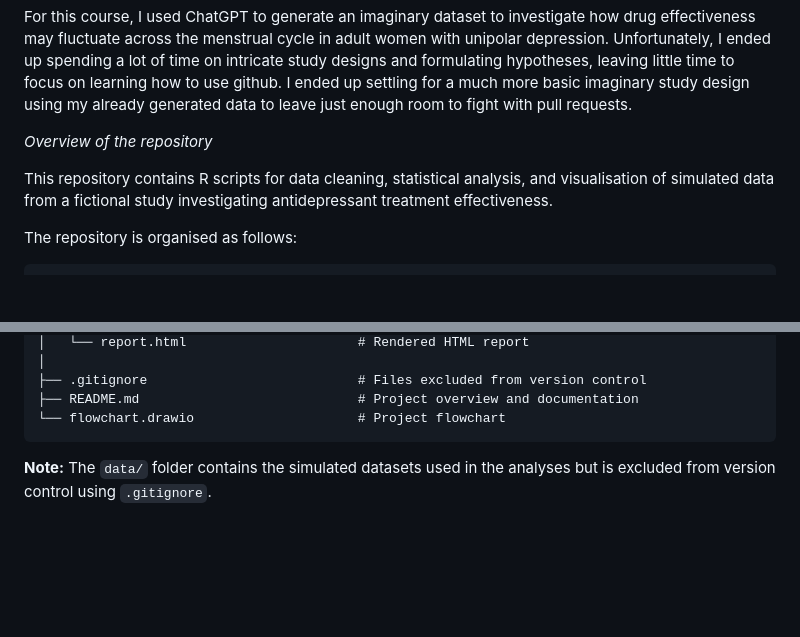
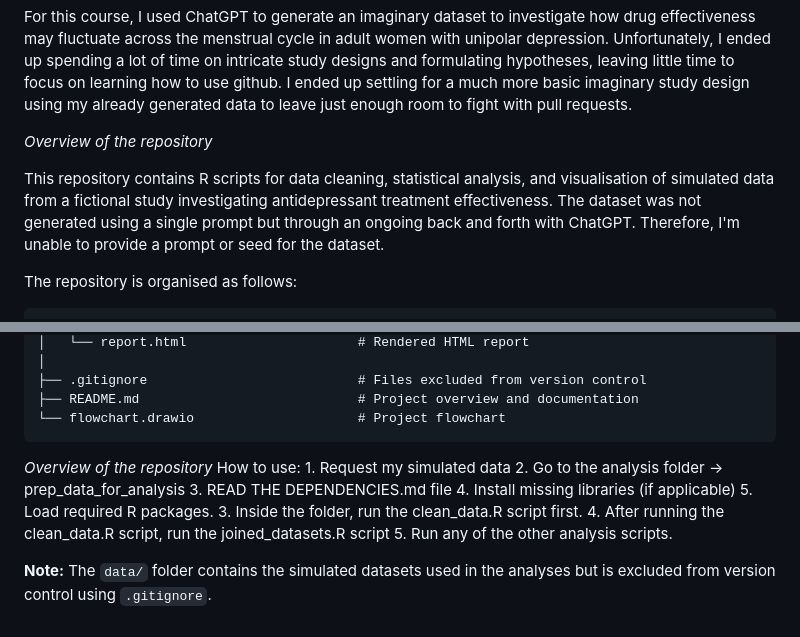
Before and after one commit to Julia-Stache/K8F6106-2026, a Markdown page: README.md, 2 parts joined by grey strips. Rendered like a GitHub page; blank space fills up the shorter version.

Commit message:
Added a 'how to use' section to the readme

````diff
--- a/README.md
+++ b/README.md
@@ -5,7 +5,7 @@ For this course, I used ChatGPT to generate an imaginary dataset to investigate
 
 *Overview of the repository*
 
-This repository contains R scripts for data cleaning, statistical analysis, and visualisation of simulated data from a fictional study investigating antidepressant treatment effectiveness.
+This repository contains R scripts for data cleaning, statistical analysis, and visualisation of simulated data from a fictional study investigating antidepressant treatment effectiveness. The dataset was not generated using a single prompt but through an ongoing back and forth with ChatGPT. Therefore, I'm unable to provide a prompt or seed for the dataset.
 
 The repository is organised as follows:
 
@@ -58,5 +58,15 @@ K8F6106-2026/
 ├── README.md                            # Project overview and documentation
 └── flowchart.drawio                     # Project flowchart
 ```
+*Overview of the repository*
+How to use:
+    1. Request my simulated data
+    2. Go to the analysis folder -> prep_data_for_analysis
+    3. READ THE DEPENDENCIES.md file
+    4. Install missing libraries (if applicable)
+    5. Load required R packages.
+    3. Inside the folder, run the clean_data.R script first.
+    4. After running the clean_data.R script, run the joined_datasets.R script
+    5. Run any of the other analysis scripts.
 
 **Note:** The `data/` folder contains the simulated datasets used in the analyses but is excluded from version control using `.gitignore`.
````
